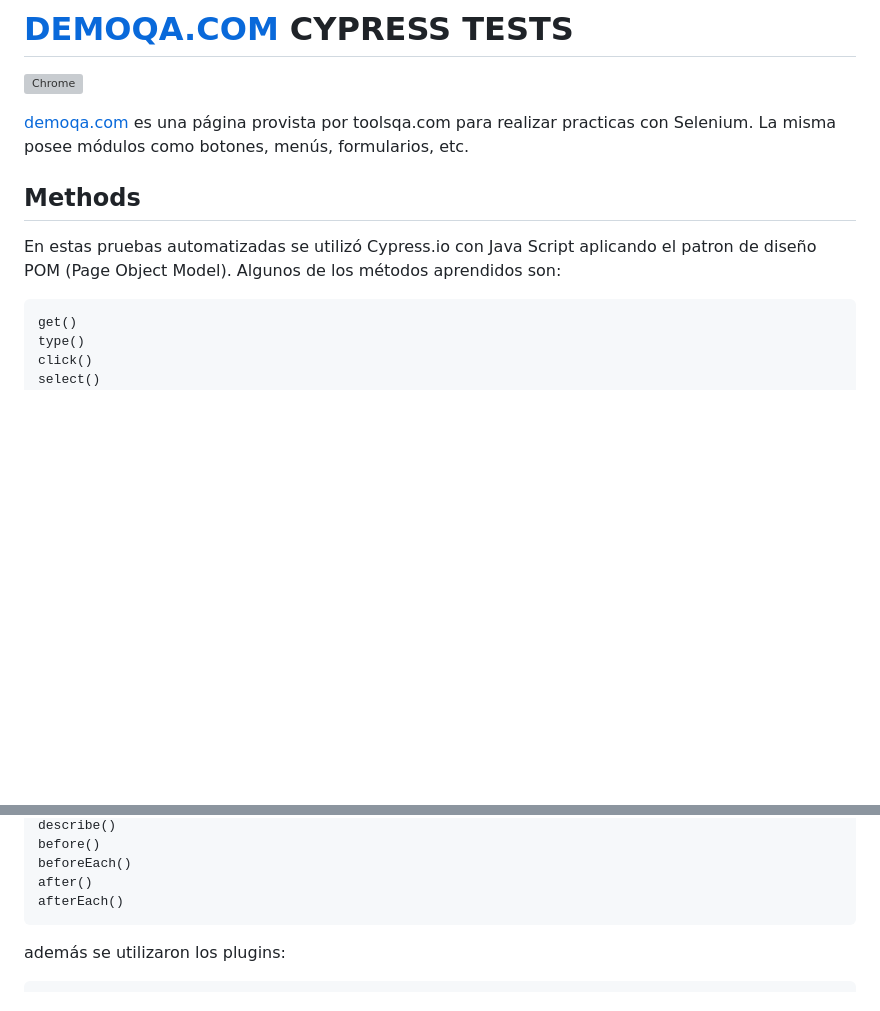
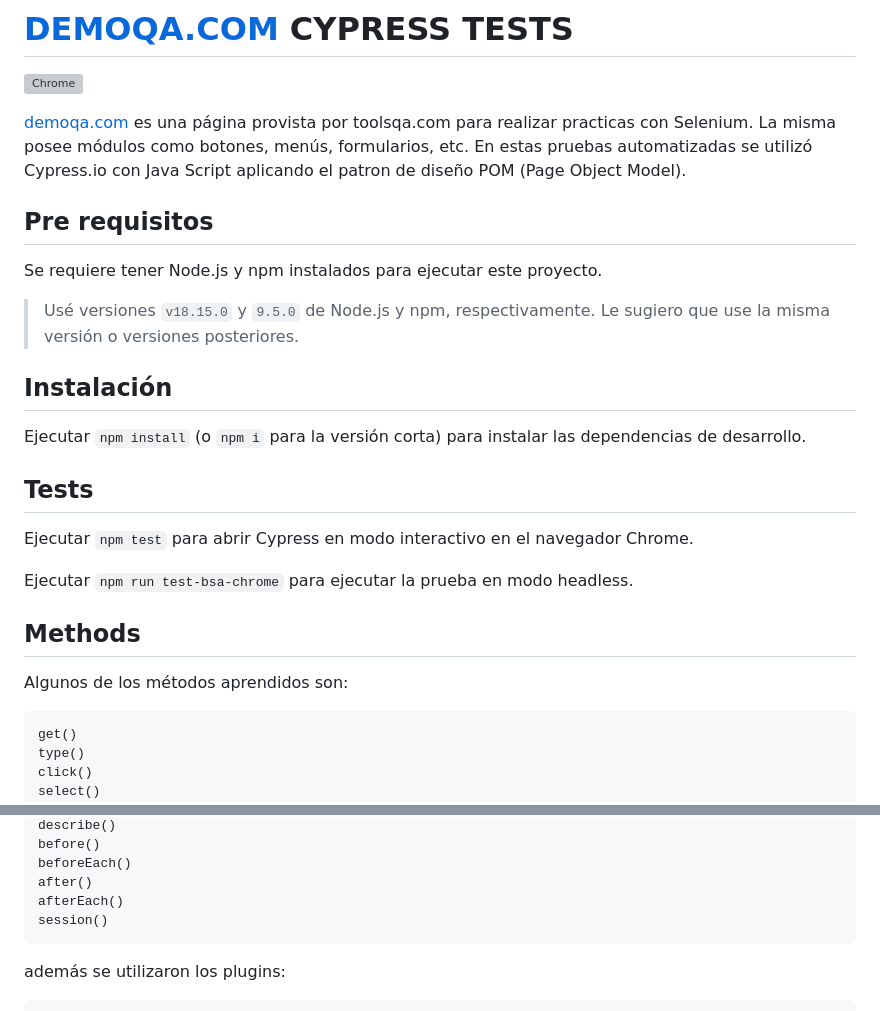
Before and after one commit to dj-luis198/DemoQA-Cypress, a Markdown page: README.md, 2 parts joined by grey strips. Rendered like a GitHub page; blank space fills up the shorter version; grey boxes are pictures that could not be loaded.

````diff
--- a/README.md
+++ b/README.md
@@ -2,10 +2,23 @@
 
 [![Chrome](https://github.com/dj-luis198/DemoQA-Cypress/actions/workflows/main.yml/badge.svg)](https://github.com/dj-luis198/DemoQA-Cypress/actions/workflows/main.yml)
 
-[demoqa.com](https://demoqa.com) es una página provista por toolsqa.com para realizar practicas con Selenium. La misma posee módulos como botones, menús, formularios, etc.
+[demoqa.com](https://demoqa.com) es una página provista por toolsqa.com para realizar practicas con Selenium. La misma posee módulos como botones, menús, formularios, etc. En estas pruebas automatizadas se utilizó Cypress.io con Java Script aplicando el patron de diseño POM (Page Object Model).
+
+## Pre requisitos
+Se requiere tener Node.js y npm instalados para ejecutar este proyecto.
+> Usé versiones `v18.15.0` y `9.5.0` de Node.js y npm, respectivamente. Le sugiero que use la misma versión o versiones posteriores.
+
+## Instalación
+Ejecutar `npm install` (o `npm i` para la versión corta) para instalar las dependencias de desarrollo.
+
+## Tests
+
+Ejecutar `npm test` para abrir Cypress en modo interactivo en el navegador Chrome.
+
+Ejecutar `npm run test-bsa-chrome` para ejecutar la prueba en modo headless.
 
 ## Methods
-En estas pruebas automatizadas se utilizó Cypress.io con Java Script aplicando el patron de diseño POM (Page Object Model). Algunos de los métodos aprendidos son:
+Algunos de los métodos aprendidos son:
 ```
 get()
 type()
@@ -37,6 +50,7 @@ before()
 beforeEach()
 after()
 afterEach()
+session()
 ```
 además se utilizaron los plugins:
 
````
